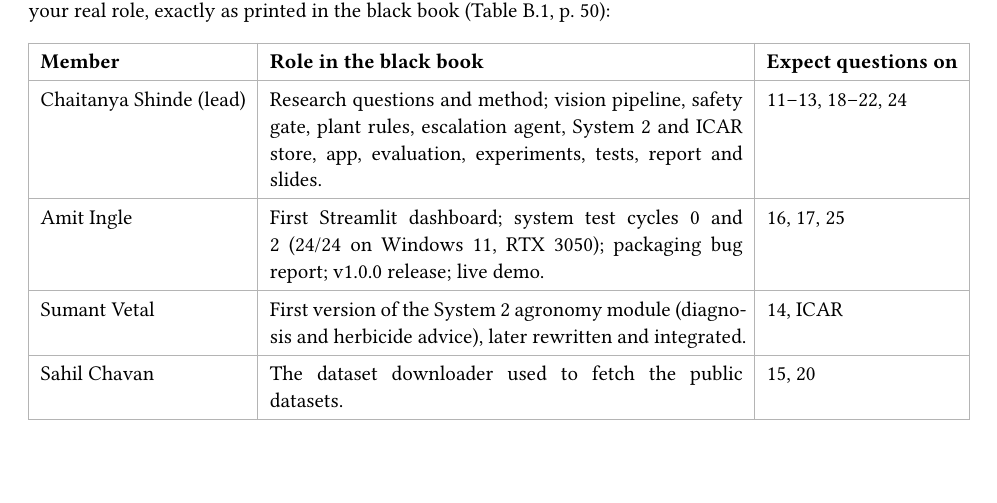
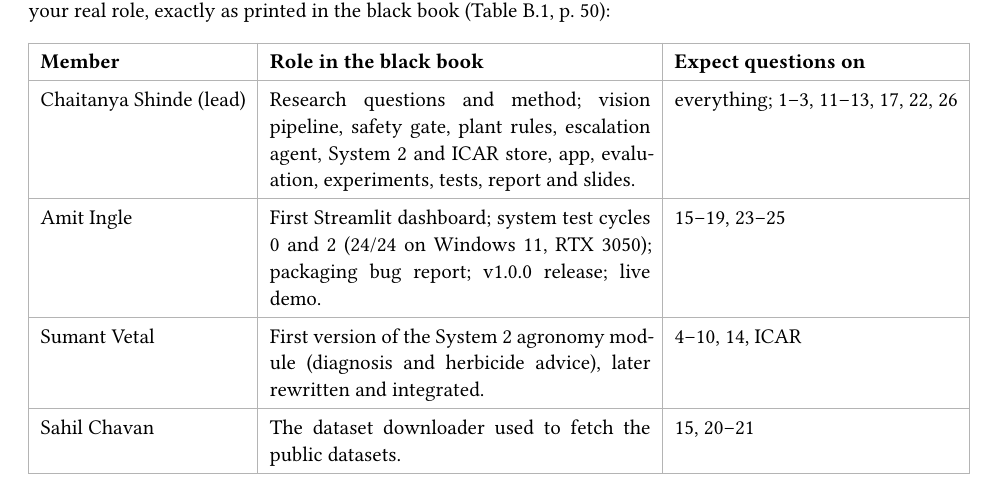
Before and after one commit to Chaitanya-666/agriAgent, a Typst document (docs/guides/07_Presentation_Kit.typ): part of page 13 of 13, cut so that both start at the same text, the shorter picture padded with empty space. Compiled offline with Typst 0.15.

Commit message:
Presentation kit: question areas match the slide split

```diff
--- a/docs/guides/07_Presentation_Kit.typ
+++ b/docs/guides/07_Presentation_Kit.typ
@@ -440,10 +440,10 @@
 #table(
   columns: (auto, 1fr, auto),
   [*Member*], [*Role in the black book*], [*Expect questions on*],
-  [Chaitanya Shinde (lead)], [Research questions and method; vision pipeline, safety gate, plant rules, escalation agent, System 2 and ICAR store, app, evaluation, experiments, tests, report and slides.], [11–13, 18–22, 24],
-  [Amit Ingle], [First Streamlit dashboard; system test cycles 0 and 2 (24/24 on Windows 11, RTX 3050); packaging bug report; v1.0.0 release; live demo.], [16, 17, 25],
-  [Sumant Vetal], [First version of the System 2 agronomy module (diagnosis and herbicide advice), later rewritten and integrated.], [14, ICAR],
-  [Sahil Chavan], [The dataset downloader used to fetch the public datasets.], [15, 20],
+  [Chaitanya Shinde (lead)], [Research questions and method; vision pipeline, safety gate, plant rules, escalation agent, System 2 and ICAR store, app, evaluation, experiments, tests, report and slides.], [everything; 1–3, 11–13, 17, 22, 26],
+  [Amit Ingle], [First Streamlit dashboard; system test cycles 0 and 2 (24/24 on Windows 11, RTX 3050); packaging bug report; v1.0.0 release; live demo.], [15–19, 23–25],
+  [Sumant Vetal], [First version of the System 2 agronomy module (diagnosis and herbicide advice), later rewritten and integrated.], [4–10, 14, ICAR],
+  [Sahil Chavan], [The dataset downloader used to fetch the public datasets.], [15, 20–21],
 )
 
 = How to prepare in 90 minutes
```
Also changed, not shown: docs/guides/07_Presentation_Kit_Chaitanya.pdf, 1 other file.
